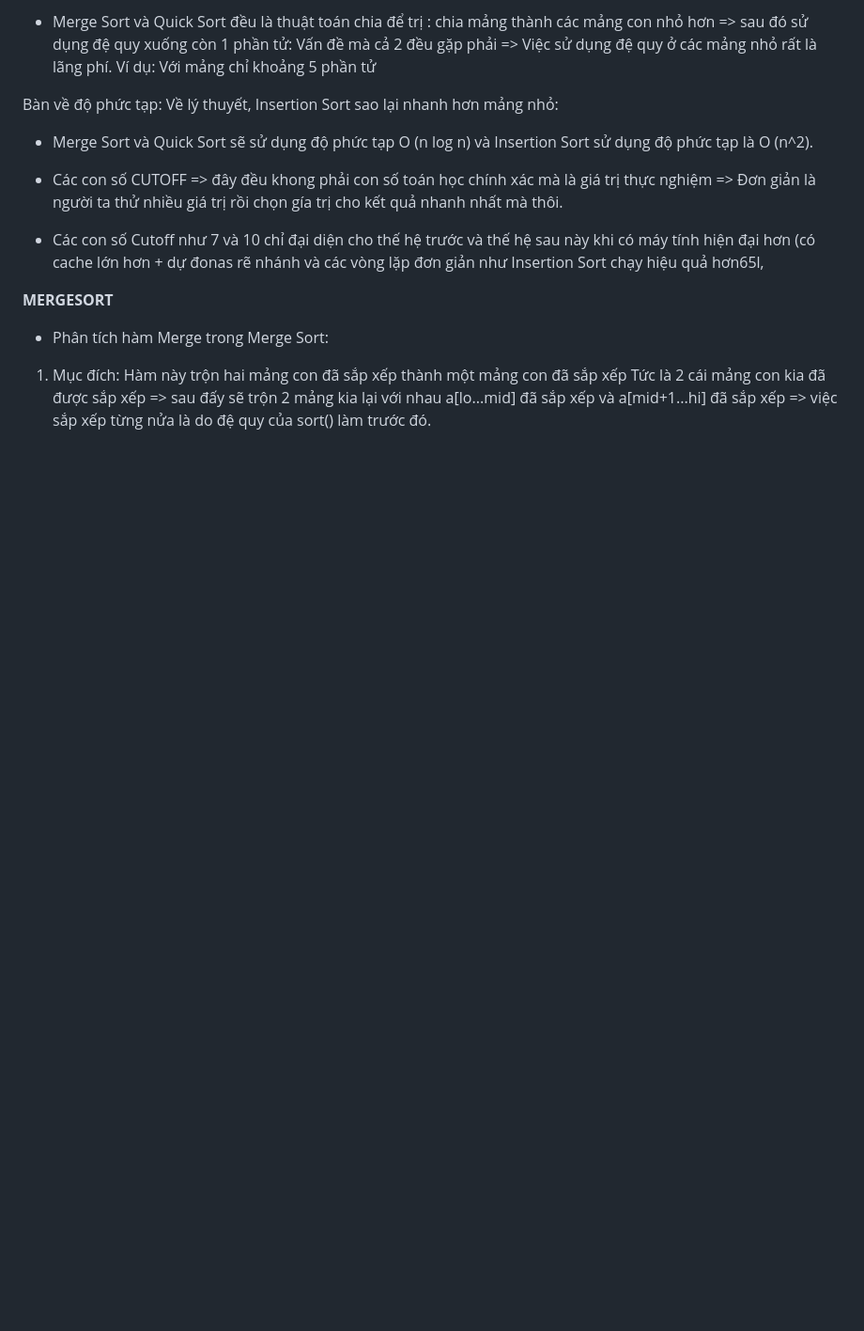
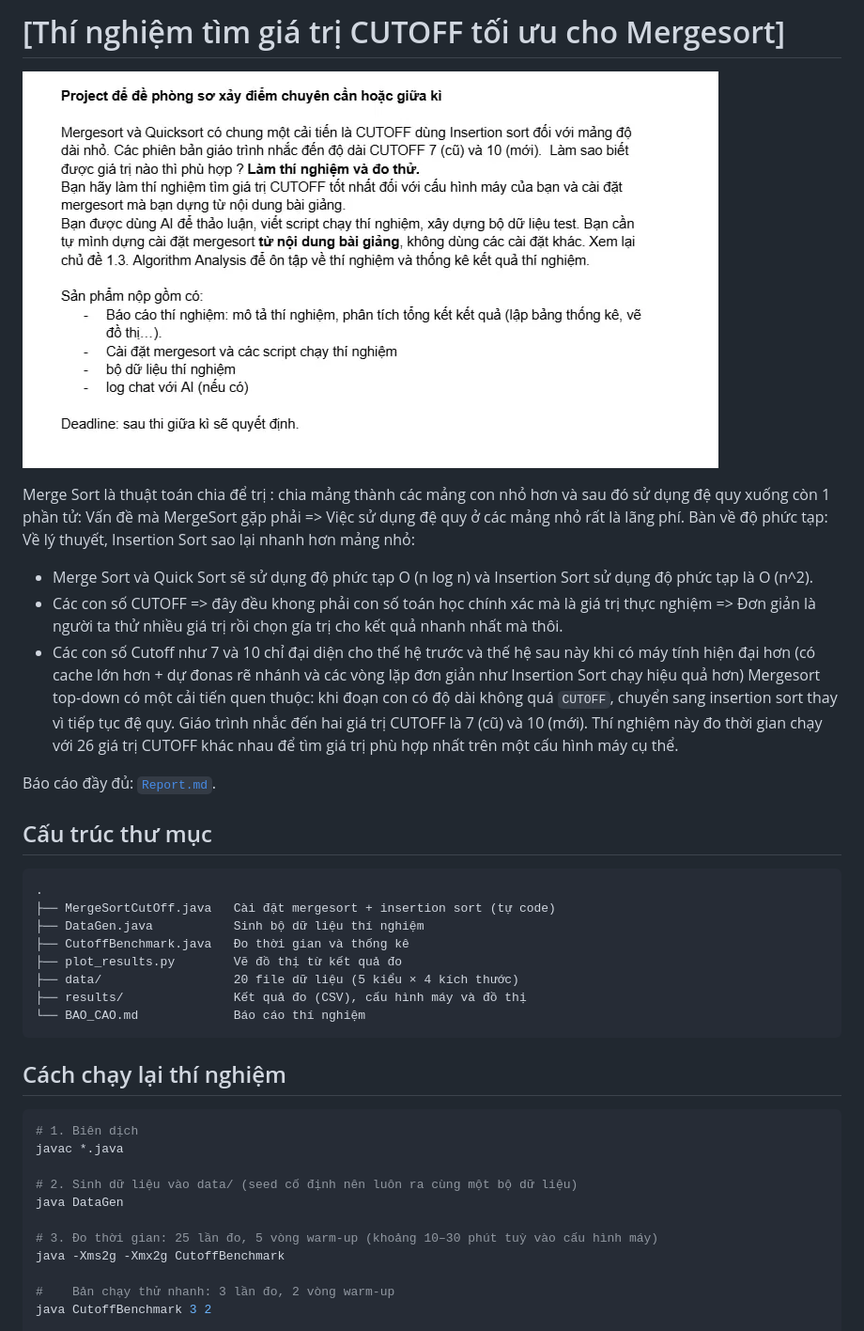
Before and after one commit to manhleduy2007-dotcom/Cutoff-experiment-for-Mergesort-in-DSA, a Markdown page: Readme.md, the part around one of its changes. Shown at 94% size. Drawn GitHub-style; pictures changed too: image.png (added); blank space fills up the shorter version.

Commit message:
Update README.md cho thí nghiệm

````diff
--- a/Readme.md
+++ b/Readme.md
@@ -1,25 +1,42 @@
-- Merge Sort và Quick Sort đều là thuật toán chia để trị : chia mảng thành các mảng con nhỏ hơn => sau đó sử dụng đệ quy xuống còn 1 phần tử:
-Vấn đề mà cả 2 đều gặp phải => Việc sử dụng đệ quy ở các mảng nhỏ rất là lãng phí.
-Ví dụ: Với mảng chỉ khoảng 5 phần tử
+# [Thí nghiệm tìm giá trị CUTOFF tối ưu cho Mergesort]
 
+![alt text](image.png)
 
+Merge Sort là thuật toán chia để trị : chia mảng thành các mảng con nhỏ hơn và sau đó sử dụng đệ quy xuống còn 1 phần tử:
+Vấn đề mà MergeSort gặp phải => Việc sử dụng đệ quy ở các mảng nhỏ rất là lãng phí.
 Bàn về độ phức tạp: Về lý thuyết, Insertion Sort sao lại nhanh hơn mảng nhỏ:
 - Merge Sort và Quick Sort sẽ sử dụng độ phức tạp O (n log n) và Insertion Sort sử dụng độ phức tạp là O (n^2).
+- Các con số CUTOFF => đây đều khong phải con số toán học chính xác mà là giá trị thực nghiệm => Đơn giản là người ta thử nhiều giá trị rồi chọn gía trị cho kết quả nhanh nhất mà thôi.
+- Các con số Cutoff như 7 và 10 chỉ đại diện cho thế hệ trước và thế hệ sau này khi có máy tính hiện đại hơn (có cache lớn hơn + dự đonas rẽ nhánh và các vòng lặp đơn giản như Insertion Sort chạy hiệu quả hơn)
+Mergesort top-down có một cải tiến quen thuộc: khi đoạn con có độ dài không quá `CUTOFF`, chuyển sang insertion sort thay vì tiếp tục đệ quy. Giáo trình nhắc đến hai giá trị CUTOFF là 7 (cũ) và 10 (mới). Thí nghiệm này đo thời gian chạy với 26 giá trị CUTOFF khác nhau để tìm giá trị phù hợp nhất trên một cấu hình máy cụ thể.
 
-- Các con số CUTOFF => đây đều khong phải con số toán học chính xác mà là giá trị thực nghiệm => Đơn giản là người ta thử nhiều giá trị rồi chọn gía trị cho kết quả nhanh nhất mà thôi.
+Báo cáo đầy đủ: [`Report.md`](Report.md).
 
-- Các con số Cutoff như 7 và 10 chỉ đại diện cho thế hệ trước và thế hệ sau này khi có máy tính hiện đại hơn (có cache lớn hơn + dự đonas rẽ nhánh và các vòng lặp đơn giản như Insertion Sort chạy hiệu quả hơn65l,
+## Cấu trúc thư mục
 
+```
+.
+├── MergeSortCutOff.java   Cài đặt mergesort + insertion sort (tự code)
+├── DataGen.java           Sinh bộ dữ liệu thí nghiệm
+├── CutoffBenchmark.java   Đo thời gian và thống kê
+├── plot_results.py        Vẽ đồ thị từ kết quả đo
+├── data/                  20 file dữ liệu (5 kiểu × 4 kích thước)
+├── results/               Kết quả đo (CSV), cấu hình máy và đồ thị
+└── BAO_CAO.md             Báo cáo thí nghiệm
+```
 
+## Cách chạy lại thí nghiệm
 
+```bash
+# 1. Biên dịch
+javac *.java
 
+# 2. Sinh dữ liệu vào data/ (seed cố định nên luôn ra cùng một bộ dữ liệu)
+java DataGen
 
-**MERGESORT**
-- Phân tích hàm Merge trong Merge Sort:
-1. Mục đích:
-Hàm này trộn hai mảng con đã sắp xếp thành một mảng con đã sắp xếp
-Tức là 2 cái mảng con kia đã được sắp xếp => sau đấy sẽ trộn 2 mảng kia lại với nhau
-a[lo...mid] đã sắp xếp và a[mid+1...hi] đã sắp xếp
-=> việc sắp xếp từng nửa là do đệ quy của sort() làm trước đó.
+# 3. Đo thời gian: 25 lần đo, 5 vòng warm-up (khoảng 10–30 phút tuỳ vào cấu hình máy)
+java -Xms2g -Xmx2g CutoffBenchmark
 
+#    Bản chạy thử nhanh: 3 lần đo, 2 vòng warm-up
+java CutoffBenchmark 3 2
 
````
Also changed, not shown: other parts of Readme.md (+64 -2 lines).
